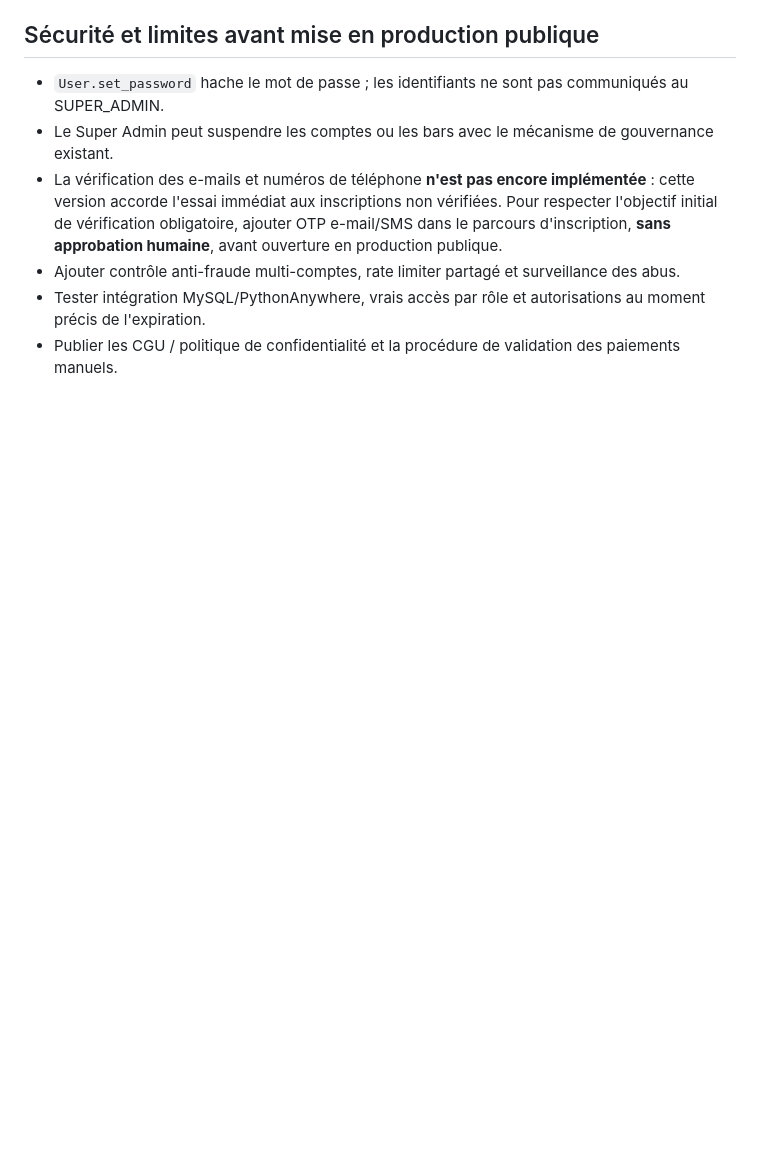
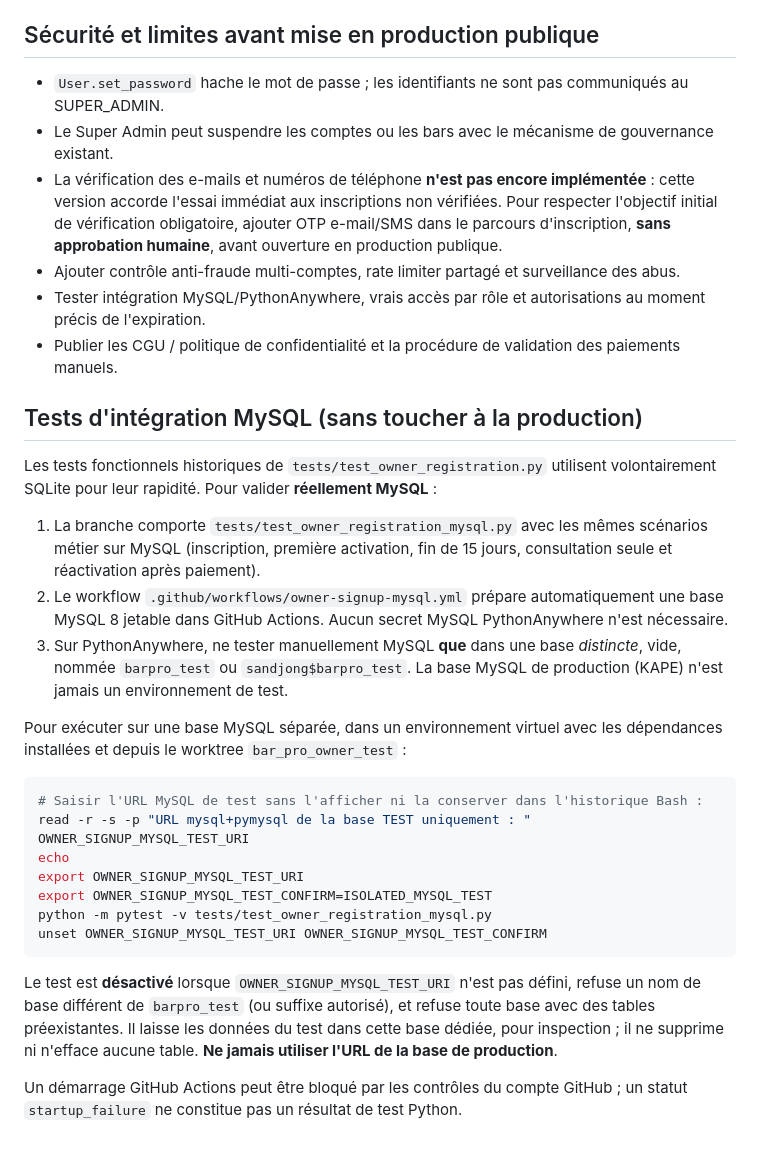
Before and after one commit to sandjongalex/bar_pro, a Markdown page: docs/OWNER_SIGNUP.md, the part around the change. Rendered like a GitHub page; blank space fills up the shorter version.

Commit message:
docs: explain isolated MySQL test database and GitHub Actions validation

````diff
--- a/docs/OWNER_SIGNUP.md
+++ b/docs/OWNER_SIGNUP.md
@@ -37,3 +37,41 @@ Au-delà des 15 jours, sans abonnement payant actif et non expiré :
 - Ajouter contrôle anti-fraude multi-comptes, rate limiter partagé et surveillance des abus.
 - Tester intégration MySQL/PythonAnywhere, vrais accès par rôle et autorisations au moment précis de l'expiration.
 - Publier les CGU / politique de confidentialité et la procédure de validation des paiements manuels.
+
+
+## Tests d'intégration MySQL (sans toucher à la production)
+
+Les tests fonctionnels historiques de `tests/test_owner_registration.py` utilisent
+volontairement SQLite pour leur rapidité. Pour valider **réellement MySQL** :
+
+1. La branche comporte `tests/test_owner_registration_mysql.py` avec les
+   mêmes scénarios métier sur MySQL (inscription, première activation, fin de 15 jours,
+   consultation seule et réactivation après paiement).
+2. Le workflow `.github/workflows/owner-signup-mysql.yml` prépare automatiquement
+   une base MySQL 8 jetable dans GitHub Actions. Aucun secret MySQL PythonAnywhere
+   n'est nécessaire.
+3. Sur PythonAnywhere, ne tester manuellement MySQL **que** dans une base
+   *distincte*, vide, nommée `barpro_test` ou `sandjong$barpro_test`.
+   La base MySQL de production (KAPE) n'est jamais un environnement de test.
+
+Pour exécuter sur une base MySQL séparée, dans un environnement virtuel avec
+les dépendances installées et depuis le worktree `bar_pro_owner_test` :
+
+```bash
+# Saisir l'URL MySQL de test sans l'afficher ni la conserver dans l'historique Bash :
+read -r -s -p "URL mysql+pymysql de la base TEST uniquement : " OWNER_SIGNUP_MYSQL_TEST_URI
+echo
+export OWNER_SIGNUP_MYSQL_TEST_URI
+export OWNER_SIGNUP_MYSQL_TEST_CONFIRM=ISOLATED_MYSQL_TEST
+python -m pytest -v tests/test_owner_registration_mysql.py
+unset OWNER_SIGNUP_MYSQL_TEST_URI OWNER_SIGNUP_MYSQL_TEST_CONFIRM
+```
+
+Le test est **désactivé** lorsque `OWNER_SIGNUP_MYSQL_TEST_URI` n'est pas défini,
+refuse un nom de base différent de `barpro_test` (ou suffixe autorisé),
+et refuse toute base avec des tables préexistantes. Il laisse les données
+du test dans cette base dédiée, pour inspection ; il ne supprime ni n'efface
+aucune table. **Ne jamais utiliser l'URL de la base de production**.
+
+Un démarrage GitHub Actions peut être bloqué par les contrôles du compte GitHub ;
+un statut `startup_failure` ne constitue pas un résultat de test Python.
````
